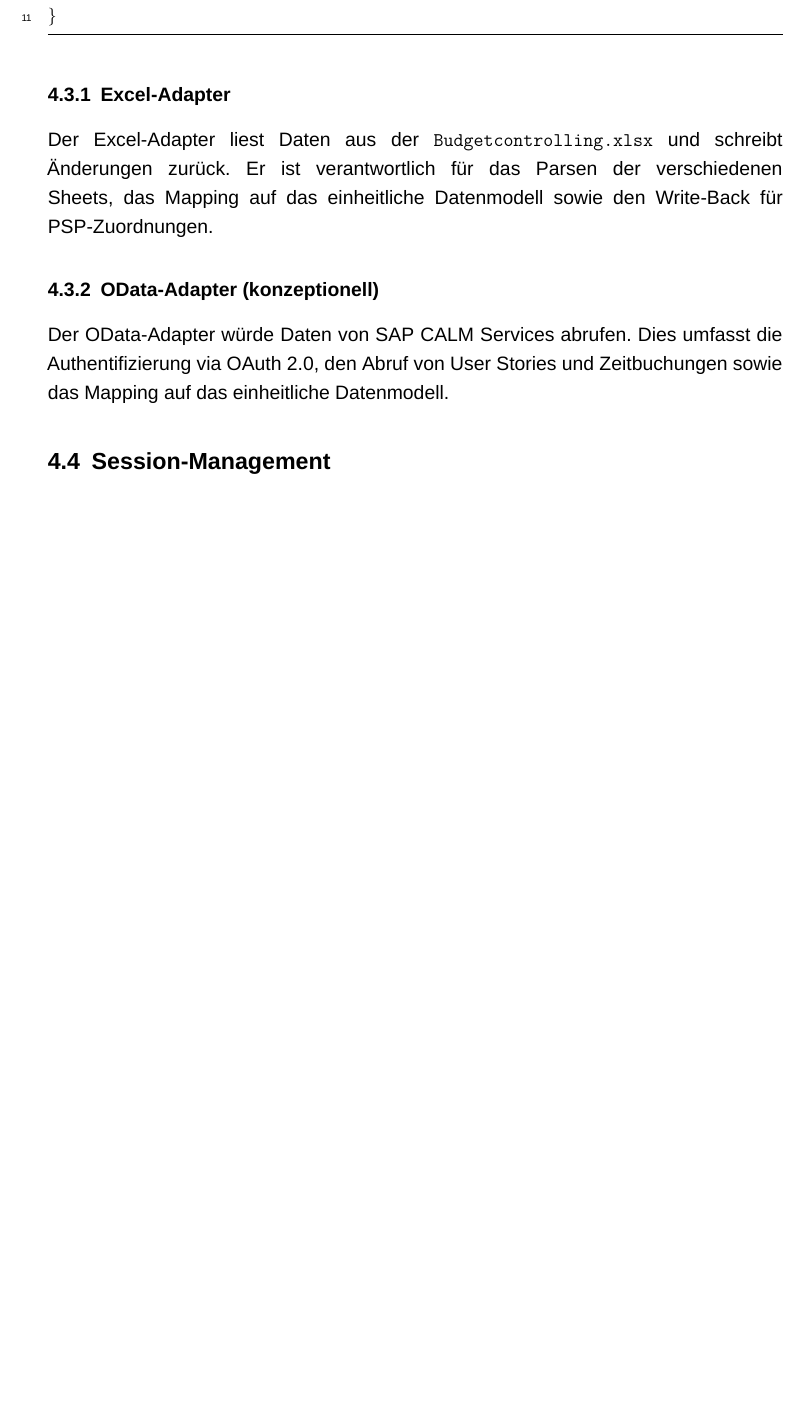
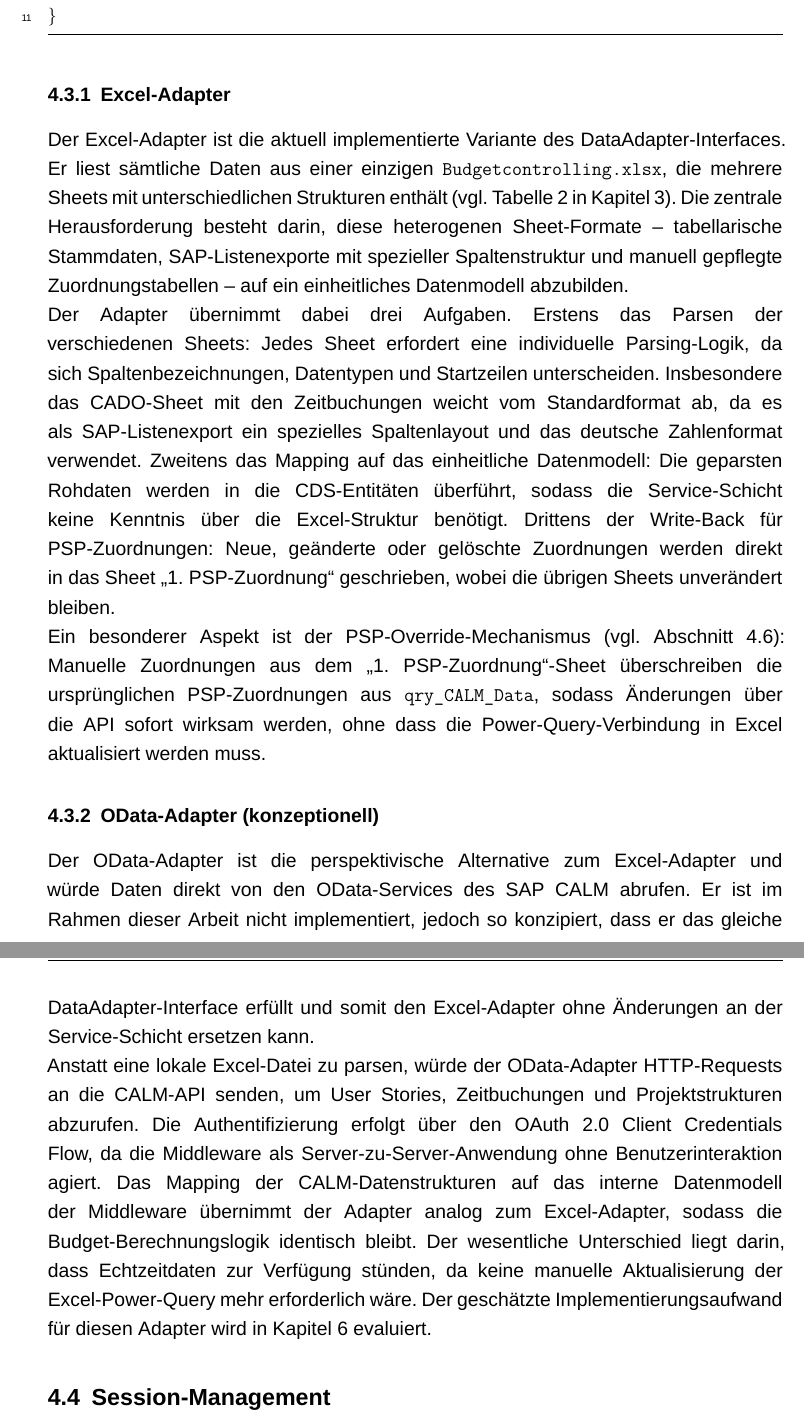
Before and after one commit to DominikSitny/BachelorarbeitGitHub, a LaTeX document (main.tex, which reads kapitel/architektur.tex): part of page 31 of 62 before the commit and two parts of pages 31 and 32 of 62 after it, the two joined at a grey line, cut so that both start at the same text, the shorter picture padded with empty space. Compiled offline with XeLaTeX; a missing font is replaced by an installed copy or a similar font.

Commit message:
Expand Excel-Adapter and OData-Adapter sections (4.3.1, 4.3.2)
- Excel-Adapter: heterogeneous sheet formats, three responsibilities
  (parsing with CADO special case, CDS mapping, write-back),
  PSP-Override mechanism reference
- OData-Adapter: positioning as alternative, same interface contract,
  OAuth 2.0 auth, real-time data advantage, effort reference to Ch.6

Co-Authored-By: Claude Opus 4.6 <noreply@anthropic.com>

```diff
--- a/kapitel/architektur.tex
+++ b/kapitel/architektur.tex
@@ -114,11 +114,17 @@ interface DataAdapter {
 
 \subsubsection{Excel-Adapter}
 
-Der Excel-Adapter liest Daten aus der \texttt{Budgetcontrolling.xlsx} und schreibt Änderungen zurück. Er ist verantwortlich für das Parsen der verschiedenen Sheets, das Mapping auf das einheitliche Datenmodell sowie den Write-Back für \gls{psp}-Zuordnungen.
+Der Excel-Adapter ist die aktuell implementierte Variante des DataAdapter-Interfaces. Er liest sämtliche Daten aus einer einzigen \texttt{Budgetcontrolling.xlsx}, die mehrere Sheets mit unterschiedlichen Strukturen enthält (vgl. Tabelle~\ref{tab:excel-sheets} in Kapitel~3). Die zentrale Herausforderung besteht darin, diese heterogenen Sheet-Formate -- tabellarische Stammdaten, SAP-Listenexporte mit spezieller Spaltenstruktur und manuell gepflegte Zuordnungstabellen -- auf ein einheitliches Datenmodell abzubilden.
+
+Der Adapter übernimmt dabei drei Aufgaben. Erstens das Parsen der verschiedenen Sheets: Jedes Sheet erfordert eine individuelle Parsing-Logik, da sich Spaltenbezeichnungen, Datentypen und Startzeilen unterscheiden. Insbesondere das CADO-Sheet mit den Zeitbuchungen weicht vom Standardformat ab, da es als SAP-Listenexport ein spezielles Spaltenlayout und das deutsche Zahlenformat verwendet. Zweitens das Mapping auf das einheitliche Datenmodell: Die geparsten Rohdaten werden in die \gls{cds}-Entitäten überführt, sodass die Service-Schicht keine Kenntnis über die Excel-Struktur benötigt. Drittens der Write-Back für \gls{psp}-Zuordnungen: Neue, geänderte oder gelöschte Zuordnungen werden direkt in das Sheet \enquote{1. PSP-Zuordnung} geschrieben, wobei die übrigen Sheets unverändert bleiben.
+
+Ein besonderer Aspekt ist der PSP-Override-Mechanismus (vgl. Abschnitt~4.6): Manuelle Zuordnungen aus dem \enquote{1. PSP-Zuordnung}-Sheet überschreiben die ursprünglichen PSP-Zuordnungen aus \texttt{qry\_CALM\_Data}, sodass Änderungen über die \gls{api} sofort wirksam werden, ohne dass die Power-Query-Verbindung in Excel aktualisiert werden muss.
 
 \subsubsection{OData-Adapter (konzeptionell)}
 
-Der OData-Adapter würde Daten von SAP \gls{calm} Services abrufen. Dies umfasst die Authentifizierung via OAuth 2.0, den Abruf von User Stories und Zeitbuchungen sowie das Mapping auf das einheitliche Datenmodell.
+Der OData-Adapter ist die perspektivische Alternative zum Excel-Adapter und würde Daten direkt von den OData-Services des SAP \gls{calm} abrufen. Er ist im Rahmen dieser Arbeit nicht implementiert, jedoch so konzipiert, dass er das gleiche DataAdapter-Interface erfüllt und somit den Excel-Adapter ohne Änderungen an der Service-Schicht ersetzen kann.
+
+Anstatt eine lokale Excel-Datei zu parsen, würde der OData-Adapter HTTP-Requests an die \gls{calm}-\gls{api} senden, um User Stories, Zeitbuchungen und Projektstrukturen abzurufen. Die Authentifizierung erfolgt über den OAuth 2.0 Client Credentials Flow, da die Middleware als Server-zu-Server-Anwendung ohne Benutzerinteraktion agiert. Das Mapping der \gls{calm}-Datenstrukturen auf das interne Datenmodell der Middleware übernimmt der Adapter analog zum Excel-Adapter, sodass die Budget-Berechnungslogik identisch bleibt. Der wesentliche Unterschied liegt darin, dass Echtzeitdaten zur Verfügung stünden, da keine manuelle Aktualisierung der Excel-Power-Query mehr erforderlich wäre. Der geschätzte Implementierungsaufwand für diesen Adapter wird in Kapitel~6 evaluiert.
 
 \subsection{Session-Management}
 
```
